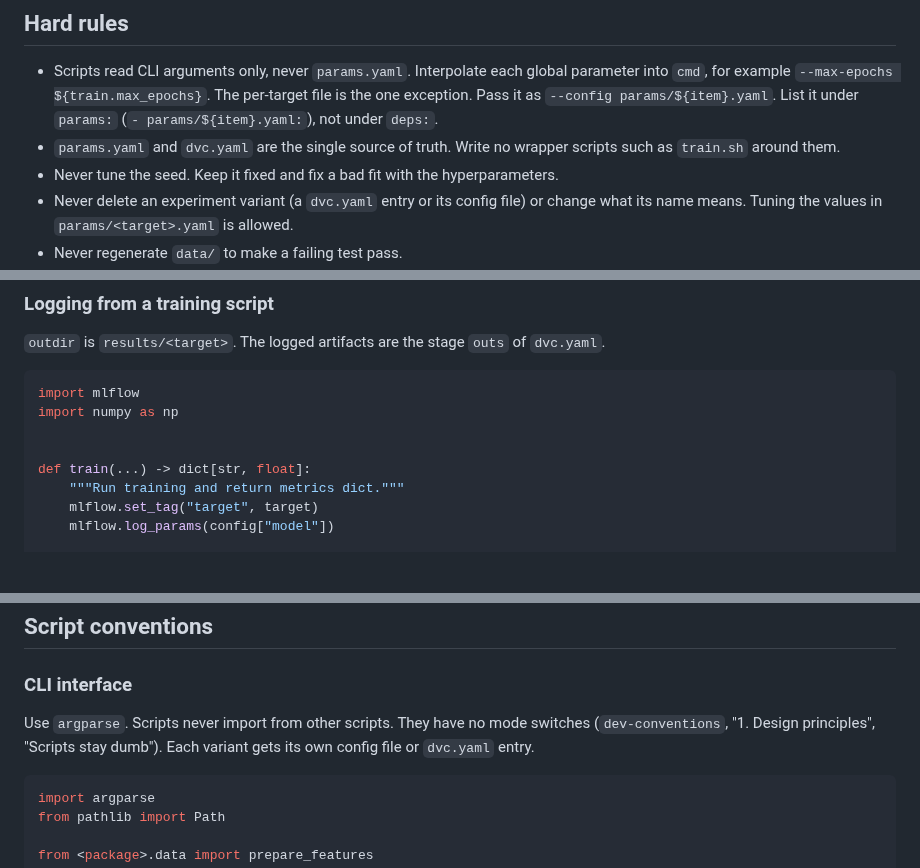
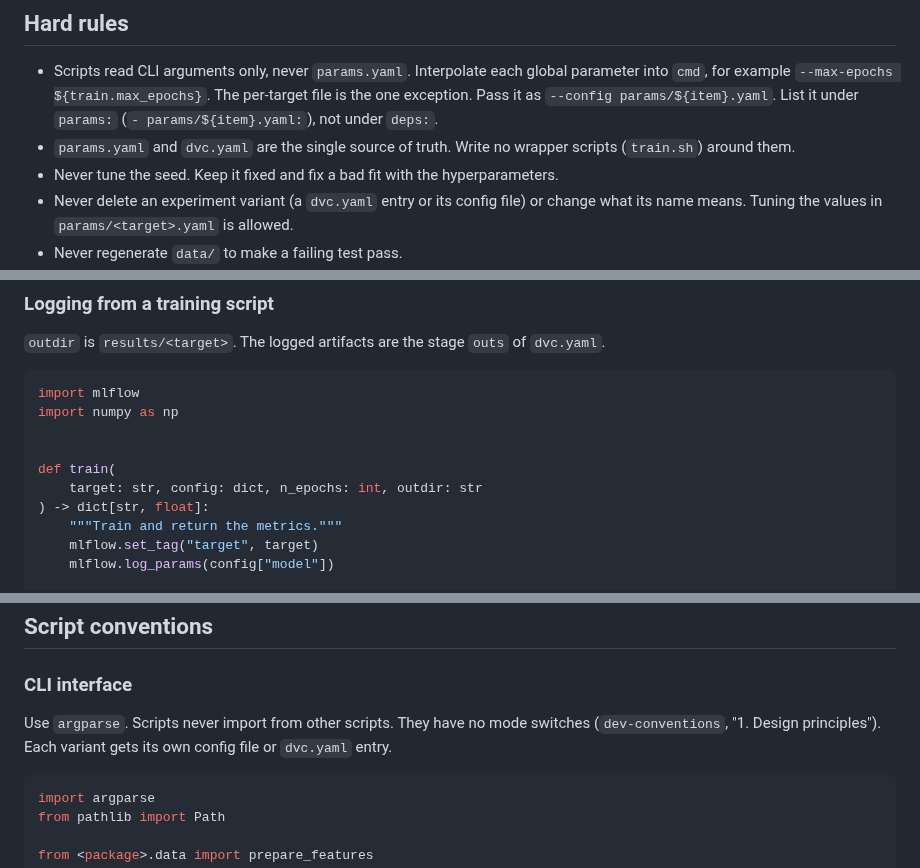
Before and after one commit to MArpogaus/agent_skills, a Markdown page: skills/ml-project/SKILL.md, 3 parts joined by grey strips. Rendered like a GitHub page; blank space fills up the shorter version.

Commit message:
docs(ml-project): review round 7 fixes

````diff
--- a/skills/ml-project/SKILL.md
+++ b/skills/ml-project/SKILL.md
@@ -22,7 +22,7 @@ metadata: {stack: ml, audience: researchers, requires: [dev-conventions, git-con
   exception. Pass it as `--config params/${item}.yaml`. List it under
   `params:` (`- params/${item}.yaml:`), not under `deps:`.
 - `params.yaml` and `dvc.yaml` are the single source of truth. Write
-  no wrapper scripts such as `train.sh` around them.
+  no wrapper scripts (`train.sh`) around them.
 - Never tune the seed. Keep it fixed and fix a bad fit with the
   hyperparameters.
 - Never delete an experiment variant (a `dvc.yaml` entry or its config
@@ -218,8 +218,10 @@ import mlflow
 import numpy as np
 
 
-def train(...) -> dict[str, float]:
-    """Run training and return metrics dict."""
+def train(
+    target: str, config: dict, n_epochs: int, outdir: str
+) -> dict[str, float]:
+    """Train and return the metrics."""
     mlflow.set_tag("target", target)
     mlflow.log_params(config["model"])
 
@@ -373,9 +375,8 @@ Summary and BibTeX reference.
 ### CLI interface
 
 Use `argparse`. Scripts never import from other scripts. They have
-no mode switches (`dev-conventions`, "1. Design principles",
-"Scripts stay dumb"). Each variant gets its own config file or
-`dvc.yaml` entry.
+no mode switches (`dev-conventions`, "1. Design principles").
+Each variant gets its own config file or `dvc.yaml` entry.
 
 ```python
 import argparse
````
Also changed, not shown: other parts of skills/ml-project/SKILL.md (+2 -2 lines).
